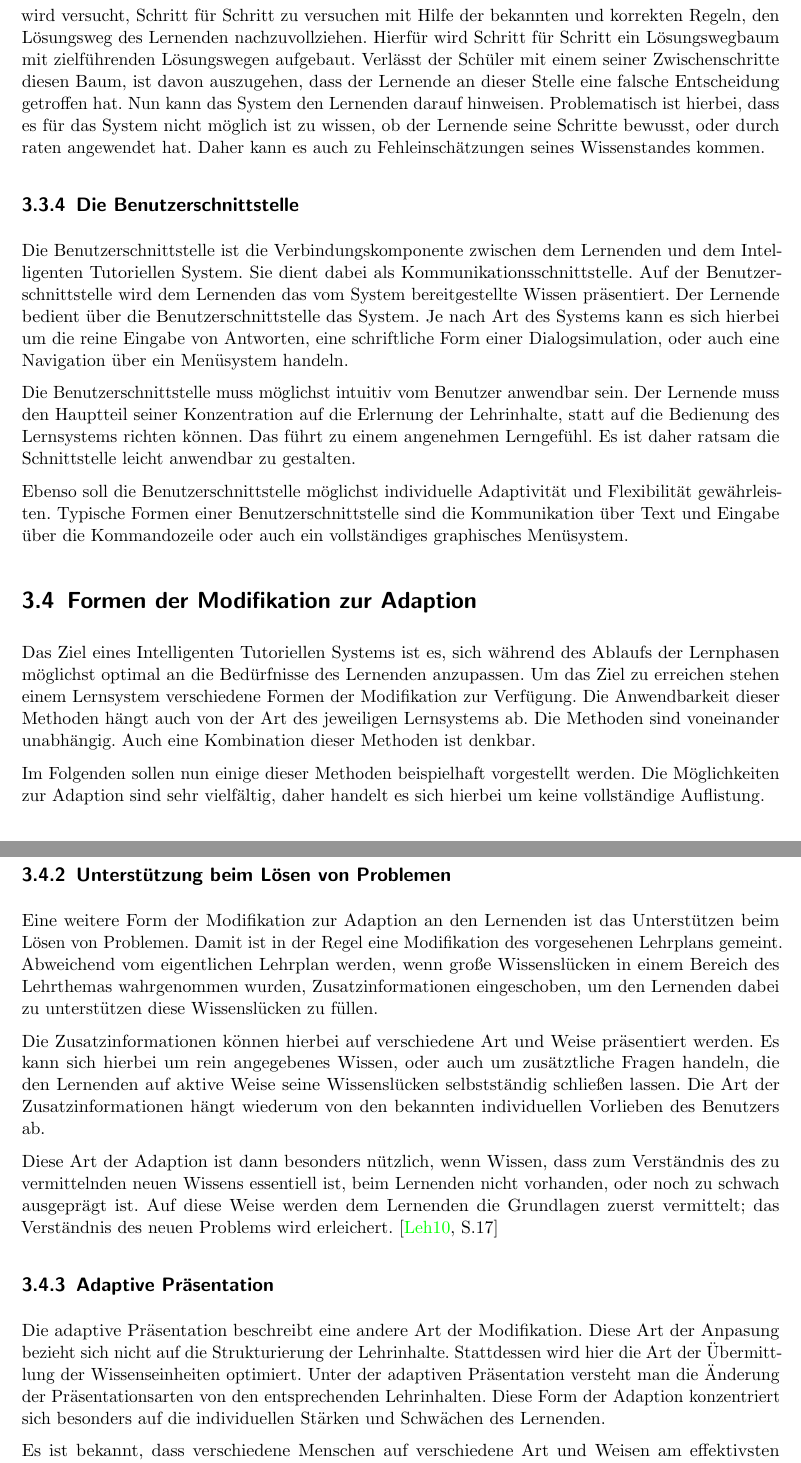
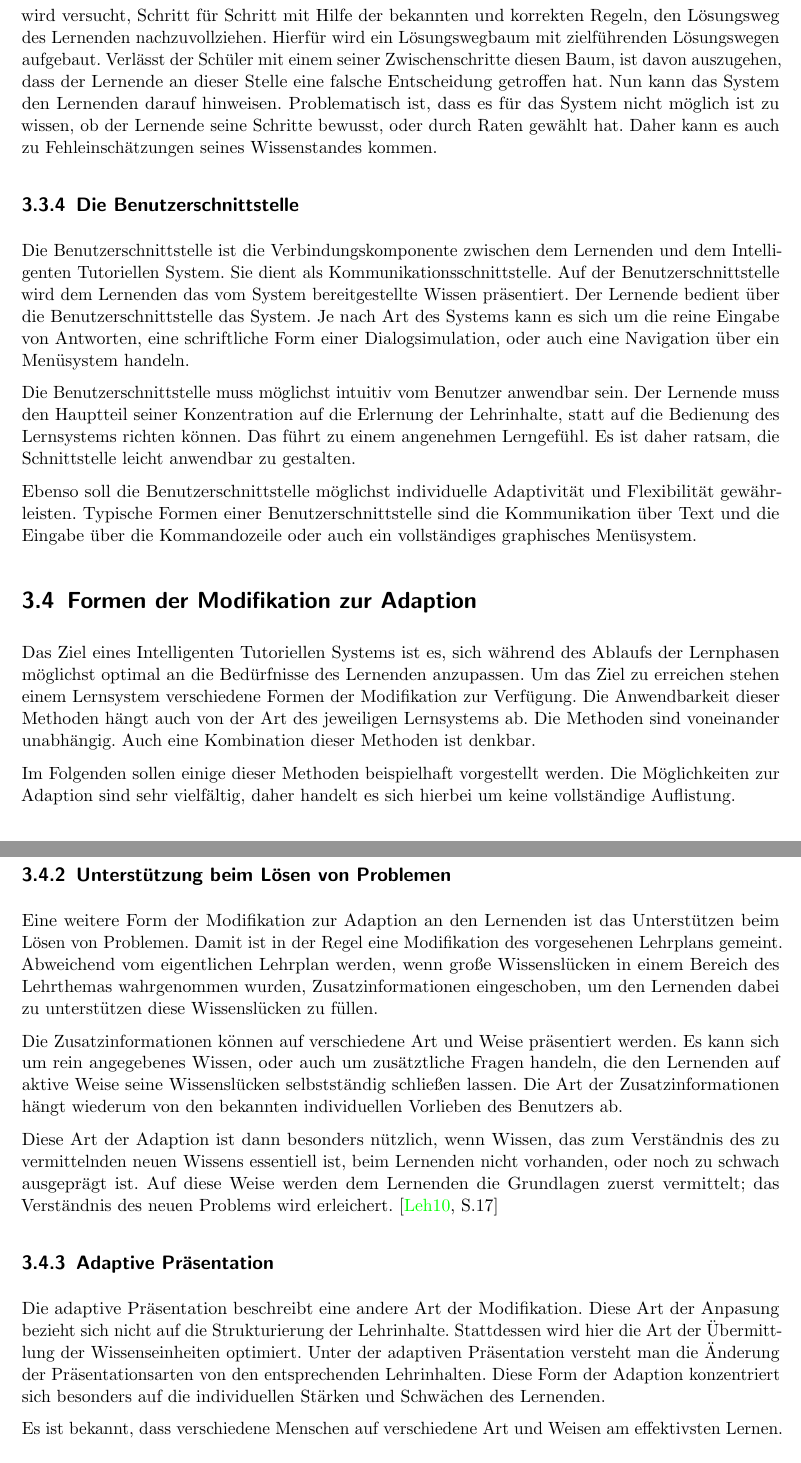
Before and after one commit to mervyn-mccreight/adaptive-learning-seminar, a LaTeX thesis (seminar/adaptive_learning_seminar.tex, which reads seminar/kapitel/ITS.tex): two parts of pages 18 and 19 of 26, joined at a grey line, cut so that both start at the same text. Compiled offline with pdfLaTeX; an older LaTeX class or package is replaced by its successor.

Commit message:
correct errors finish

```diff
--- a/seminar/kapitel/ITS.tex
+++ b/seminar/kapitel/ITS.tex
@@ -496,20 +496,20 @@ Eine Methode, zu bewerten ob dieses Wissen korrekt angewandt wurde, ist das Mode
 
 Das Model-Tracing Verfahren versucht das Problemlösungsverhalten eines Lernenden nachzuvollziehen.
 Das korrekte prozedurale Wissen ist an dieser Stelle über das Wissensmodell bekannt.
-Nun wird versucht, Schritt für Schritt zu versuchen mit Hilfe der bekannten und korrekten Regeln, den Lösungsweg des Lernenden nachzuvollziehen.
-Hierfür wird Schritt für Schritt ein Lösungswegbaum mit zielführenden Lösungswegen aufgebaut.
+Nun wird versucht, Schritt für Schritt mit Hilfe der bekannten und korrekten Regeln, den Lösungsweg des Lernenden nachzuvollziehen.
+Hierfür wird ein Lösungswegbaum mit zielführenden Lösungswegen aufgebaut.
 Verlässt der Schüler mit einem seiner Zwischenschritte diesen Baum, ist davon auszugehen, dass der Lernende
 an dieser Stelle eine falsche Entscheidung getroffen hat. Nun kann das System den Lernenden darauf hinweisen.
-Problematisch ist hierbei, dass es für das System nicht möglich ist zu wissen, ob der Lernende seine Schritte
-bewusst, oder durch raten angewendet hat. Daher kann es auch zu Fehleinschätzungen seines Wissenstandes kommen.
+Problematisch ist, dass es für das System nicht möglich ist zu wissen, ob der Lernende seine Schritte
+bewusst, oder durch Raten gewählt hat. Daher kann es auch zu Fehleinschätzungen seines Wissenstandes kommen.
 
 \subsection{Die Benutzerschnittstelle}
 %% - ist die kommunikationsschnittstelle mit dem benutzer
 %% - auf ihr wird dem lernenden wissen repräsentiert
 %% - lernender kommuniziert über sie mit dem system
 Die Benutzerschnittstelle ist die Verbindungskomponente zwischen dem Lernenden und dem Intelligenten Tutoriellen System.
-Sie dient dabei als Kommunikationsschnittstelle. Auf der Benutzerschnittstelle wird dem Lernenden das vom System bereitgestellte Wissen
-präsentiert. Der Lernende bedient über die Benutzerschnittstelle das System. Je nach Art des Systems kann es sich hierbei um die reine
+Sie dient als Kommunikationsschnittstelle. Auf der Benutzerschnittstelle wird dem Lernenden das vom System bereitgestellte Wissen
+präsentiert. Der Lernende bedient über die Benutzerschnittstelle das System. Je nach Art des Systems kann es sich um die reine
 Eingabe von Antworten, eine schriftliche Form einer Dialogsimulation, oder auch eine Navigation über ein Menüsystem handeln.
 
 %% - anforderungen an die benutzerschnittstelle:
@@ -517,11 +517,11 @@ Eingabe von Antworten, eine schriftliche Form einer Dialogsimulation, oder auch
 %% -- robust
 Die Benutzerschnittstelle muss möglichst intuitiv vom Benutzer anwendbar sein. Der Lernende muss den Hauptteil
 seiner Konzentration auf die Erlernung der Lehrinhalte, statt auf die Bedienung des Lernsystems richten können. Das führt zu einem
-angenehmen Lerngefühl. Es ist daher ratsam die Schnittstelle leicht anwendbar zu gestalten.
+angenehmen Lerngefühl. Es ist daher ratsam, die Schnittstelle leicht anwendbar zu gestalten.
 
 %% - mögliche arten: kommandozeile, menüs, jede art von grapischer oberfläche.
 Ebenso soll die Benutzerschnittstelle möglichst individuelle Adaptivität und Flexibilität gewährleisten.
-Typische Formen einer Benutzerschnittstelle sind die Kommunikation über Text und Eingabe über die Kommandozeile oder auch ein
+Typische Formen einer Benutzerschnittstelle sind die Kommunikation über Text und die Eingabe über die Kommandozeile oder auch ein
 vollständiges graphisches Menüsystem.
 %% TODO: hier vlt. Bilder von einer Kommandozeilen-ITS (GREATERP) und einem grafischen Ding (BRIDGE)
 
@@ -536,7 +536,7 @@ Auch eine Kombination dieser Methoden ist denkbar.
 
 %% - mehr methoden als hier präsentiert, da möglichkeit der adaption sehr vielfältig
 %% - dienen nur als beispiele
-Im Folgenden sollen nun einige dieser Methoden beispielhaft vorgestellt werden.
+Im Folgenden sollen einige dieser Methoden beispielhaft vorgestellt werden.
 Die Möglichkeiten zur Adaption sind sehr vielfältig,
 daher handelt es sich hierbei um keine vollständige Auflistung.
 
@@ -565,12 +565,12 @@ Damit ist in der Regel eine Modifikation des vorgesehenen Lehrplans gemeint. Abw
 werden, wenn große Wissenslücken in einem Bereich des Lehrthemas wahrgenommen wurden, Zusatzinformationen eingeschoben,
 um den Lernenden dabei zu unterstützen diese Wissenslücken zu füllen.
 
-Die Zusatzinformationen können hierbei auf verschiedene Art und Weise
-präsentiert werden. Es kann sich hierbei um rein angegebenes Wissen, oder auch um zusätztliche Fragen handeln, die den Lernenden
+Die Zusatzinformationen können auf verschiedene Art und Weise
+präsentiert werden. Es kann sich um rein angegebenes Wissen, oder auch um zusätztliche Fragen handeln, die den Lernenden
 auf aktive Weise seine Wissenslücken selbstständig schließen lassen. Die Art der Zusatzinformationen hängt wiederum von den
 bekannten individuellen Vorlieben des Benutzers ab.
 
-Diese Art der Adaption ist dann besonders nützlich, wenn Wissen, dass zum Verständnis des zu vermittelnden neuen Wissens essentiell ist,
+Diese Art der Adaption ist dann besonders nützlich, wenn Wissen, das zum Verständnis des zu vermittelnden neuen Wissens essentiell ist,
 beim Lernenden nicht vorhanden, oder noch zu schwach ausgeprägt ist. Auf diese Weise werden dem Lernenden die Grundlagen
 zuerst vermittelt; das Verständnis des neuen Problems wird erleichert.
 \cite[S.17]{lehmann2010lernstile}
@@ -614,3 +614,6 @@ das nötige Vorwissen fehlt, werden
 ausgeblendet. So führen alle sichtbaren Navigationen lediglich zu Inhalten, die der Lernende theoretisch
 bearbeiten oder lernen kann.
 
+Eine andere Form der Anpassung ist die Veränderung der Reihenfolge der Navigationsinhalte.
+Folgeschritte, die als besonders geeignet angesehen werden, werden an einer attraktiveren Stelle platziert als
+schlechter geeignete Fortsetzungen. Auf diese Weise wird der Lerner auf einem optimalen Lernweg gehalten.
```
Also changed, not shown: seminar/kapitel/ITS.tex (41 more changed lines).
